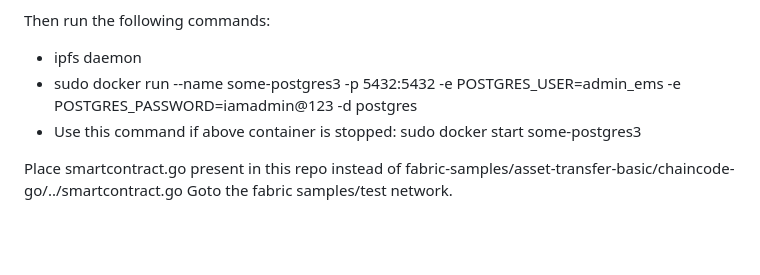
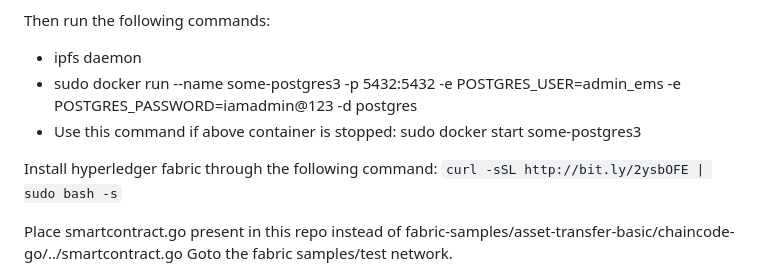
Before and after one commit to TXH2020/Blockchain_Project, a Markdown page: README.md, the part around the change. Rendered like a GitHub page; blank space fills up the shorter version.

```diff
--- a/README.md
+++ b/README.md
@@ -55,6 +55,8 @@ Then run the following commands:
 - sudo docker run --name some-postgres3 -p 5432:5432 -e POSTGRES_USER=admin_ems -e POSTGRES_PASSWORD=iamadmin@123 -d postgres
 - Use this command if above container is stopped: sudo docker start some-postgres3
 
+Install hyperledger fabric through the following command: ``curl -sSL http://bit.ly/2ysbOFE | sudo bash -s``
+
 Place smartcontract.go present in this repo instead of fabric-samples/asset-transfer-basic/chaincode-go/../smartcontract.go
 Goto the fabric samples/test network.
 - sudo ./network.sh up
```
